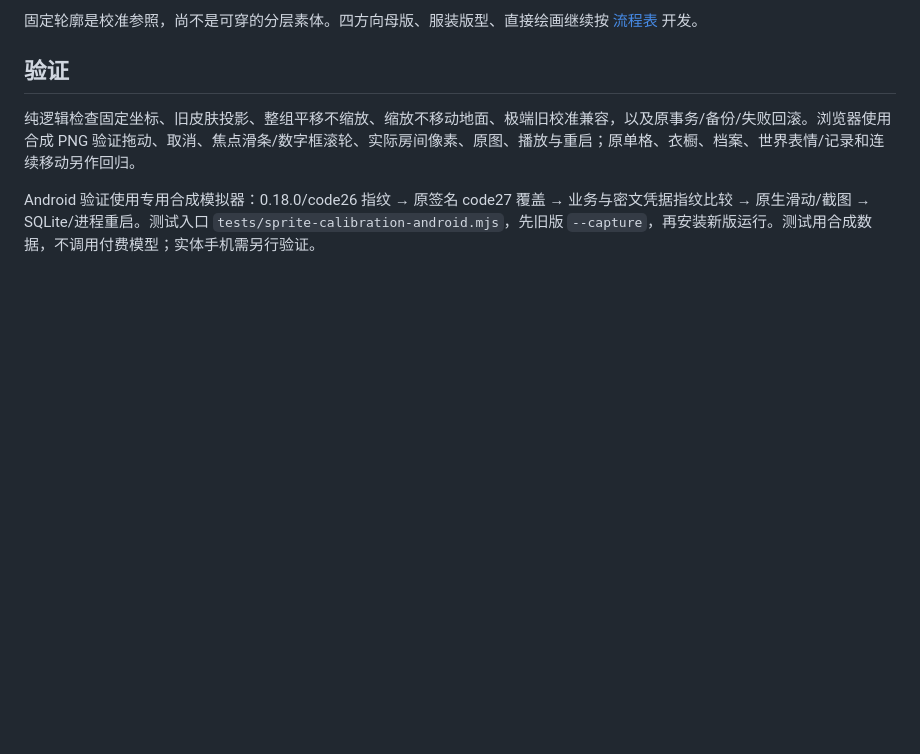
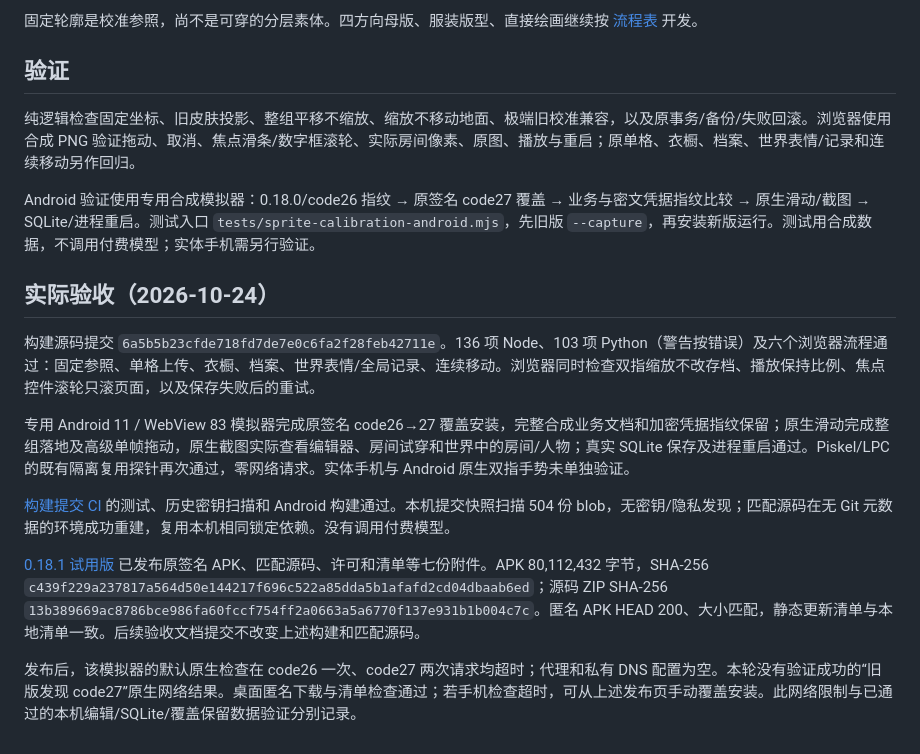
Before and after one commit to Jcin004/T-companion, a Markdown page: docs/FIXED_SPRITE_REFERENCE.md, the part around the change. Drawn GitHub-style; blank space fills up the shorter version.

Commit message:
docs: record fixed-reference validation and trial delivery

```diff
--- a/docs/FIXED_SPRITE_REFERENCE.md
+++ b/docs/FIXED_SPRITE_REFERENCE.md
@@ -37,3 +37,15 @@
 纯逻辑检查固定坐标、旧皮肤投影、整组平移不缩放、缩放不移动地面、极端旧校准兼容，以及原事务/备份/失败回滚。浏览器使用合成 PNG 验证拖动、取消、焦点滑条/数字框滚轮、实际房间像素、原图、播放与重启；原单格、衣橱、档案、世界表情/记录和连续移动另作回归。
 
 Android 验证使用专用合成模拟器：0.18.0/code26 指纹 → 原签名 code27 覆盖 → 业务与密文凭据指纹比较 → 原生滑动/截图 → SQLite/进程重启。测试入口 `tests/sprite-calibration-android.mjs`，先旧版 `--capture`，再安装新版运行。测试用合成数据，不调用付费模型；实体手机需另行验证。
+
+## 实际验收（2026-10-24）
+
+构建源码提交 `6a5b5b23cfde718fd7de7e0c6fa2f28feb42711e`。136 项 Node、103 项 Python（警告按错误）及六个浏览器流程通过：固定参照、单格上传、衣橱、档案、世界表情/全局记录、连续移动。浏览器同时检查双指缩放不改存档、播放保持比例、焦点控件滚轮只滚页面，以及保存失败后的重试。
+
+专用 Android 11 / WebView 83 模拟器完成原签名 code26→27 覆盖安装，完整合成业务文档和加密凭据指纹保留；原生滑动完成整组落地及高级单帧拖动，原生截图实际查看编辑器、房间试穿和世界中的房间/人物；真实 SQLite 保存及进程重启通过。Piskel/LPC 的既有隔离复用探针再次通过，零网络请求。实体手机与 Android 原生双指手势未单独验证。
+
+[构建提交 CI](https://github.com/Jcin004/T-companion/actions/runs/40105794102) 的测试、历史密钥扫描和 Android 构建通过。本机提交快照扫描 504 份 blob，无密钥/隐私发现；匹配源码在无 Git 元数据的环境成功重建，复用本机相同锁定依赖。没有调用付费模型。
+
+[0.18.1 试用版](https://github.com/Jcin004/T-companion-updates/releases/tag/android-v0.18.1) 已发布原签名 APK、匹配源码、许可和清单等七份附件。APK 80,112,432 字节，SHA-256 `c439f229a237817a564d50e144217f696c522a85dda5b1afafd2cd04dbaab6ed`；源码 ZIP SHA-256 `13b389669ac8786bce986fa60fccf754ff2a0663a5a6770f137e931b1b004c7c`。匿名 APK HEAD 200、大小匹配，静态更新清单与本地清单一致。后续验收文档提交不改变上述构建和匹配源码。
+
+发布后，该模拟器的默认原生检查在 code26 一次、code27 两次请求均超时；代理和私有 DNS 配置为空。本轮没有验证成功的“旧版发现 code27”原生网络结果。桌面匿名下载与清单检查通过；若手机检查超时，可从上述发布页手动覆盖安装。此网络限制与已通过的本机编辑/SQLite/覆盖保留数据验证分别记录。
```
